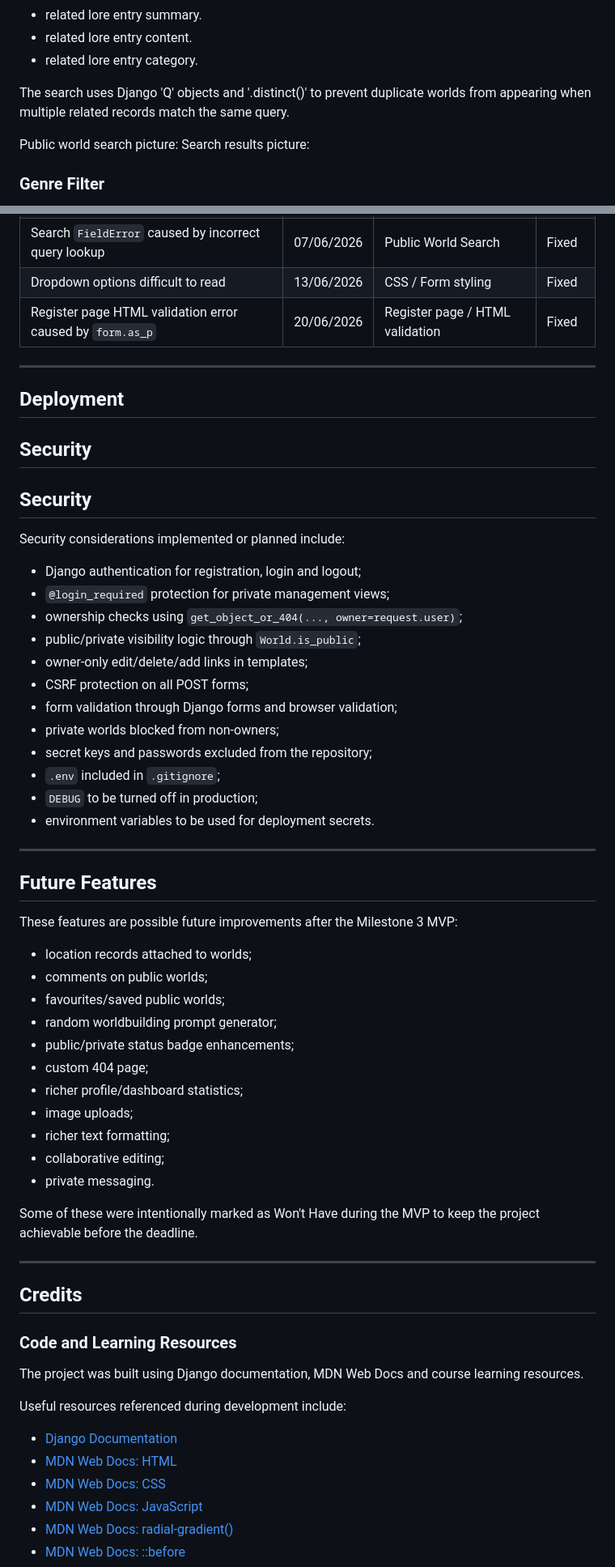
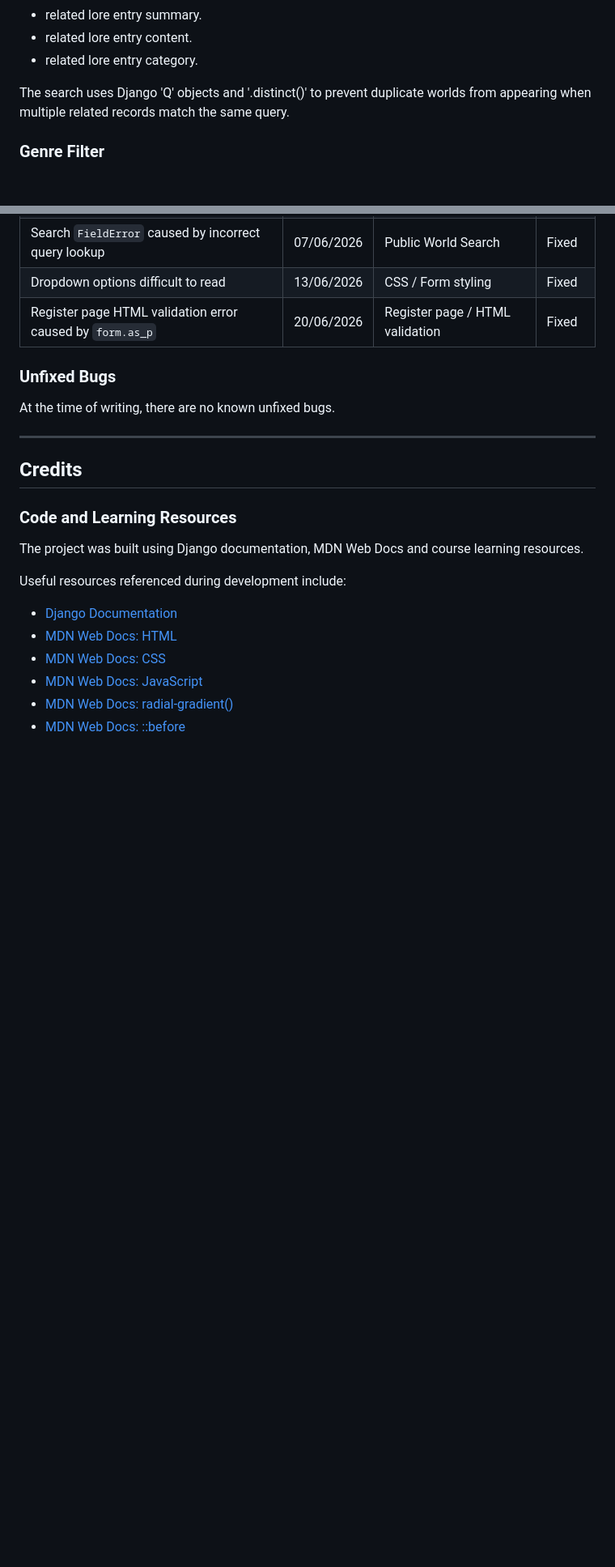
Before and after one commit to CtrlAltKismet/lorekeeper, a Markdown page: README.md, 2 parts joined by grey strips. Shown at 81% size. Rendered like a GitHub page; blank space fills up the shorter version.

```diff
--- a/README.md
+++ b/README.md
@@ -1475,9 +1444,6 @@ Users can search public worlds by:
 
 The search uses Django 'Q' objects and '.distinct()' to prevent duplicate worlds from appearing when multiple related records match the same query.
 
-Public world search picture:
-Search results picture:
-
 ### Genre Filter
 
 The Public World Library includes a genre filter. Users can filter by genre and combine the filter with a search query.
@@ -3130,48 +3112,9 @@ Screenshot evidence was collected showing:
 | Dropdown options difficult to read | 13/06/2026 | CSS / Form styling | Fixed |
 | Register page HTML validation error caused by `form.as_p` | 20/06/2026 | Register page / HTML validation | Fixed |
 
----
-
-## Deployment
-
-## Security
-
-## Security
-
-Security considerations implemented or planned include:
-
-- Django authentication for registration, login and logout;
-- `@login_required` protection for private management views;
-- ownership checks using `get_object_or_404(..., owner=request.user)`;
-- public/private visibility logic through `World.is_public`;
-- owner-only edit/delete/add links in templates;
-- CSRF protection on all POST forms;
-- form validation through Django forms and browser validation;
-- private worlds blocked from non-owners;
-- secret keys and passwords excluded from the repository;
-- `.env` included in `.gitignore`;
-- `DEBUG` to be turned off in production;
-- environment variables to be used for deployment secrets.
-
----
-
-## Future Features
-
-These features are possible future improvements after the Milestone 3 MVP:
-
-- location records attached to worlds;
-- comments on public worlds;
-- favourites/saved public worlds;
-- random worldbuilding prompt generator;
-- public/private status badge enhancements;
-- custom 404 page;
-- richer profile/dashboard statistics;
-- image uploads;
-- richer text formatting;
-- collaborative editing;
-- private messaging.
-
-Some of these were intentionally marked as Won't Have during the MVP to keep the project achievable before the deadline.
+### Unfixed Bugs
+
+At the time of writing, there are no known unfixed bugs.
 
 ---
 
```
Also changed, not shown: other parts of README.md (+45 -86 lines).
